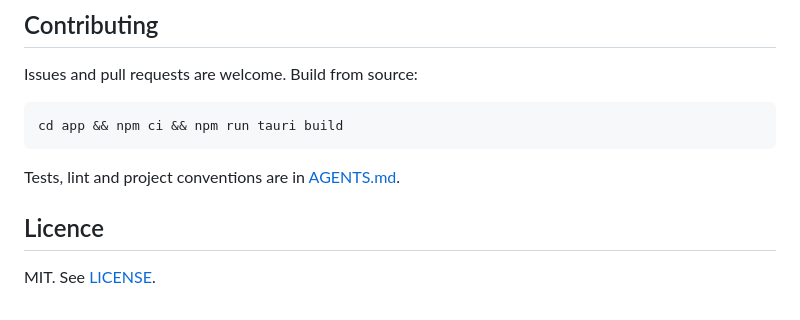
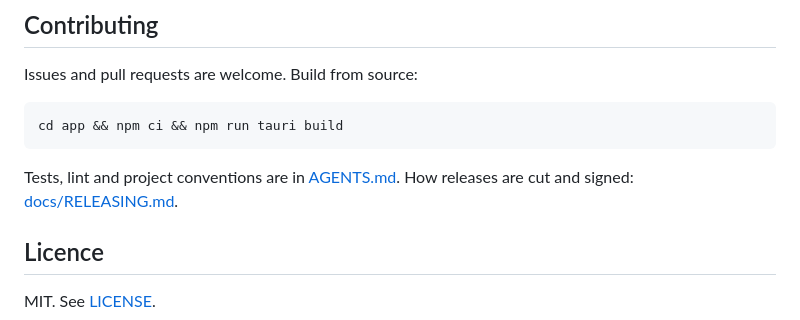
Before and after one commit to Fan1000-prog/purl, a Markdown page: README.md, the part around the change. GitHub-like rendering.

Commit message:
README: link the release guide, now on main

````diff
--- a/README.md
+++ b/README.md
@@ -169,6 +169,7 @@ cd app && npm ci && npm run tauri build
 ```
 
 Tests, lint and project conventions are in [AGENTS.md](AGENTS.md).
+How releases are cut and signed: [docs/RELEASING.md](docs/RELEASING.md).
 
 ## Licence
 
````
